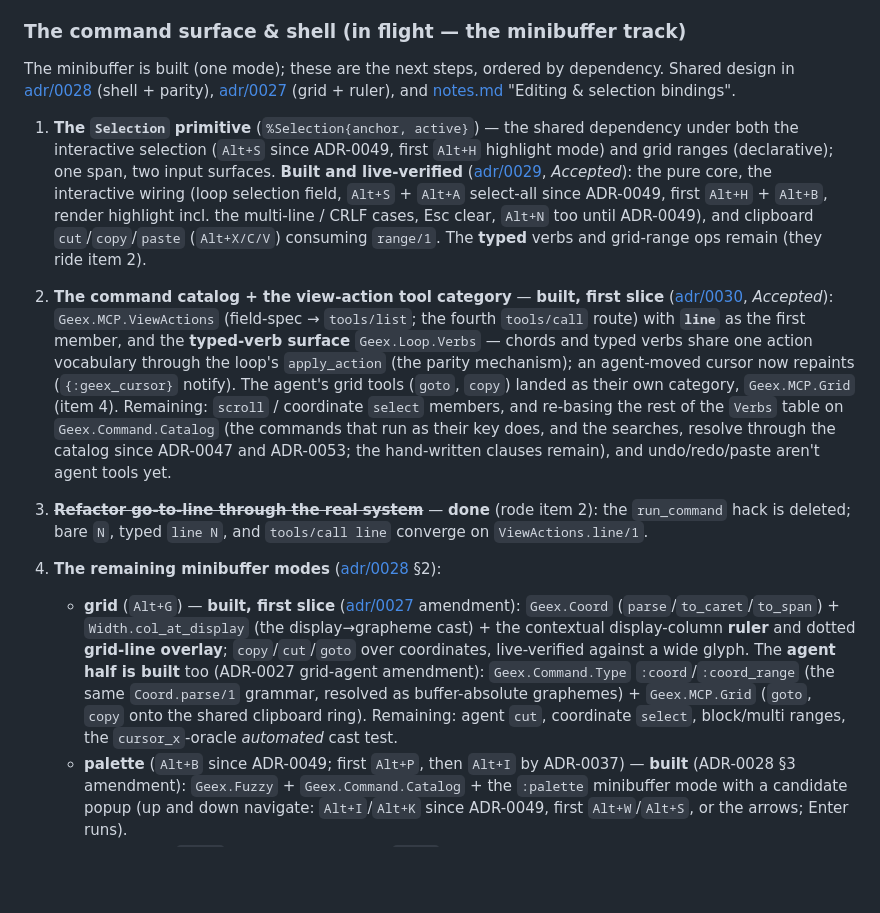
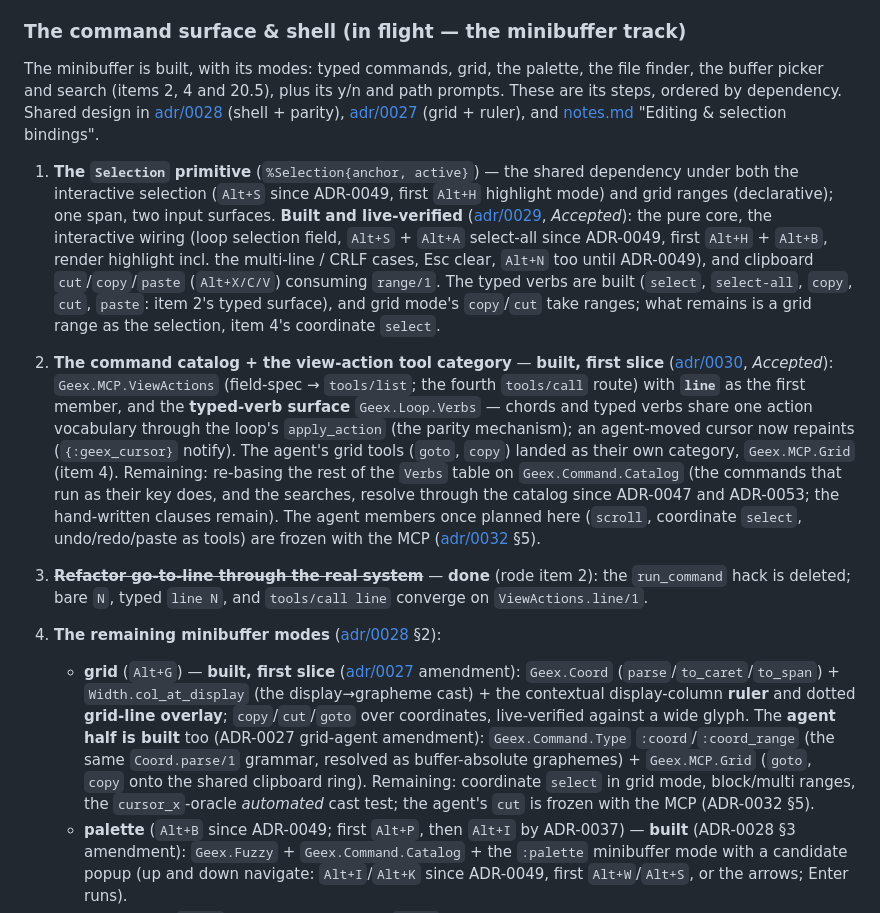
Before and after one commit to LoganBresnahan/geex, a Markdown page: doc/roadmap.md, the part around the change. Rendered like a GitHub page; blank space fills up the shorter version.

Commit message:
Docs: mod-verify's second review: agent members frozen with the MCP, the minibuffer's modes, item 1's typed verbs (ADR-0032, ADR-0051)
- ADR-0028's Status, the ADR-0037 note: `Alt+P` became the next pane, and is the preview since
  ADR-0051 (the panes are on `Alt+<`/`Alt+>`)
- roadmap item 2: re-basing the rest of `Verbs` is what remains; the agent members once planned
  (`scroll`, coordinate `select`, undo/redo/paste as tools) are frozen with the MCP (ADR-0032 §5)
- roadmap item 4's grid bullet: the agent's `cut` frozen likewise; coordinate `select` stays
  remaining as grid-mode work (`Verbs.parse_grid` takes only copy, cut and goto)
- the track header: the minibuffer's modes (typed commands, grid, palette, finder, buffer picker,
  search, and the y/n and path prompts), not "one mode"
- roadmap item 1: the typed selection and clipboard verbs are built; what remains is a grid range
  as the selection (item 4), in mod-verify's wording

Deferred: the editor-experience section's "Pending" list is older drift (the TUI loop, mouse
input and the config layer listed as pending); it needs a look at ADR-0025 and colour
degradation, for a later pass.

Verified: docs only, and no test reads these files. Checked against lib/geex/loop/bindings.ex
(`toggle_preview`, `prev_pane`, `next_pane`), the mode type in lib/geex/minibuffer.ex, the parsers
in lib/geex/loop/verbs.ex, and ADR-0032 §5; mod-verify's okay on this text; git diff --check clean.

Co-Authored-By: Claude Opus 5.5 <noreply@anthropic.com>
Claude-Session: https://claude.ai/code/session_01VqXnp3bvp3rMYFJDtre19W

```diff
--- a/doc/roadmap.md
+++ b/doc/roadmap.md
@@ -350,7 +350,9 @@ Orthogonal to the AI-layer staging above — this is the *"build the world well"
 
 ### The command surface & shell (in flight — the minibuffer track)
 
-The minibuffer is built (one mode); these are the next steps, ordered by dependency. Shared
+The minibuffer is built, with its modes: typed commands, grid, the palette, the file finder, the
+buffer picker and search (items 2, 4 and 20.5), plus its y/n and path prompts. These are its
+steps, ordered by dependency. Shared
 design in [adr/0028](adr/0028-editor-shell-and-minibuffer.md) (shell + parity),
 [adr/0027](adr/0027-grid-command-addressing.md) (grid + ruler), and
 [notes.md](notes.md) "Editing & selection bindings".
@@ -362,18 +364,21 @@ design in [adr/0028](adr/0028-editor-shell-and-minibuffer.md) (shell + parity),
    wiring (loop selection field, `Alt+S` + `Alt+A` select-all since ADR-0049, first `Alt+H` +
    `Alt+B`, render highlight incl. the multi-line / CRLF cases, Esc clear, `Alt+N` too until
    ADR-0049),
-   and clipboard `cut`/`copy`/`paste` (`Alt+X/C/V`) consuming `range/1`. The **typed** verbs
-   and grid-range ops remain (they ride item 2).
+   and clipboard `cut`/`copy`/`paste` (`Alt+X/C/V`) consuming `range/1`. The typed verbs are
+   built (`select`, `select-all`, `copy`, `cut`, `paste`: item 2's typed surface), and grid mode's
+   `copy`/`cut` take ranges; what remains is a grid range as the selection, item 4's coordinate
+   `select`.
 2. **The command catalog + the view-action tool category** — **built, first slice**
    ([adr/0030](adr/0030-view-action-tool-category.md), *Accepted*): `Geex.MCP.ViewActions`
    (field-spec → `tools/list`; the fourth `tools/call` route) with **`line`** as the first
    member, and the **typed-verb surface** `Geex.Loop.Verbs` — chords and typed verbs share one
    action vocabulary through the loop's `apply_action` (the parity mechanism); an agent-moved
    cursor now repaints (`{:geex_cursor}` notify). The agent's grid tools (`goto`, `copy`) landed
-   as their own category, `Geex.MCP.Grid` (item 4). Remaining: `scroll` / coordinate `select`
-   members, and re-basing the rest of the `Verbs` table on `Geex.Command.Catalog` (the commands
-   that run as their key does, and the searches, resolve through the catalog since ADR-0047 and
-   ADR-0053; the hand-written clauses remain), and undo/redo/paste aren't agent tools yet.
+   as their own category, `Geex.MCP.Grid` (item 4). Remaining: re-basing the rest of the `Verbs`
+   table on `Geex.Command.Catalog` (the commands that run as their key does, and the searches,
+   resolve through the catalog since ADR-0047 and ADR-0053; the hand-written clauses remain).
+   The agent members once planned here (`scroll`, coordinate `select`, undo/redo/paste as tools)
+   are frozen with the MCP ([adr/0032](adr/0032-listener-first-agent-integration.md) §5).
 3. ~~**Refactor go-to-line through the real system**~~ — **done** (rode item 2): the
    `run_command` hack is deleted; bare `N`, typed `line N`, and `tools/call line` converge on
    `ViewActions.line/1`.
@@ -384,8 +389,9 @@ design in [adr/0028](adr/0028-editor-shell-and-minibuffer.md) (shell + parity),
      overlay**; `copy`/`cut`/`goto` over coordinates, live-verified against a wide glyph.
      The **agent half is built** too (ADR-0027 grid-agent amendment): `Geex.Command.Type`
      `:coord`/`:coord_range` (the same `Coord.parse/1` grammar, resolved as buffer-absolute
-     graphemes) + `Geex.MCP.Grid` (`goto`, `copy` onto the shared clipboard ring). Remaining: agent
-     `cut`, coordinate `select`, block/multi ranges, the `cursor_x`-oracle *automated* cast test.
+     graphemes) + `Geex.MCP.Grid` (`goto`, `copy` onto the shared clipboard ring). Remaining:
+     coordinate `select` in grid mode, block/multi ranges, the `cursor_x`-oracle *automated* cast
+     test; the agent's `cut` is frozen with the MCP (ADR-0032 §5).
    - **palette** (`Alt+B` since ADR-0049; first `Alt+P`, then `Alt+I` by ADR-0037) — **built**
      (ADR-0028 §3 amendment): `Geex.Fuzzy` + `Geex.Command.Catalog` + the `:palette` minibuffer
      mode with a candidate popup (up and down navigate: `Alt+I`/`Alt+K` since ADR-0049, first
```
Also changed, not shown: doc/adr/0028-editor-shell-and-minibuffer.md (+1 -1 lines).
